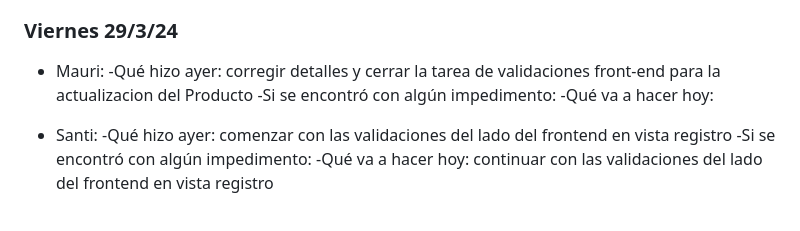
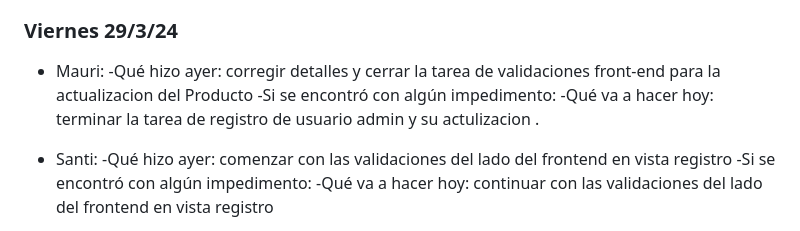
Before and after one commit to Mubel77/Comision2023-Grupo8-Upstable, a Markdown page: dailys.md, the part around the change. Drawn GitHub-style.

Commit message:
actualizo  cambios de la dayli

```diff
--- a/dailys.md
+++ b/dailys.md
@@ -527,7 +527,7 @@
 * Mauri:
 -Qué hizo ayer: corregir detalles y cerrar la tarea de validaciones front-end para la actualizacion del Producto
 -Si se encontró con algún impedimento:
--Qué va a hacer hoy:
+-Qué va a hacer hoy: terminar la tarea de registro de usuario admin y su actulizacion .
 
 * Santi:
 -Qué hizo ayer: comenzar con las validaciones del lado del frontend en vista registro
```
